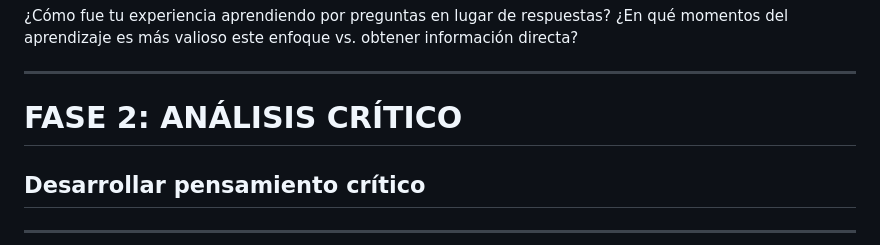
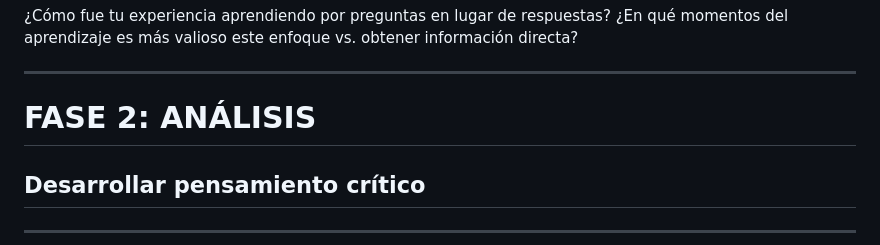
Before and after one commit to MarioFlorido/TallerIA2-web, a Markdown page: contenido.md, the part around the change. GitHub-like rendering.

Commit message:
Update section title from 'ANÁLISIS CRÍTICO' to 'ANÁLISIS'

```diff
--- a/contenido.md
+++ b/contenido.md
@@ -110,7 +110,7 @@ REGLAS CRÍTICAS: Nunca muestres todas las preguntas a la vez. Solo una por turn
 
 ---
 
-# FASE 2: ANÁLISIS CRÍTICO
+# FASE 2: ANÁLISIS
 ## Desarrollar pensamiento crítico
 
 ---
```
